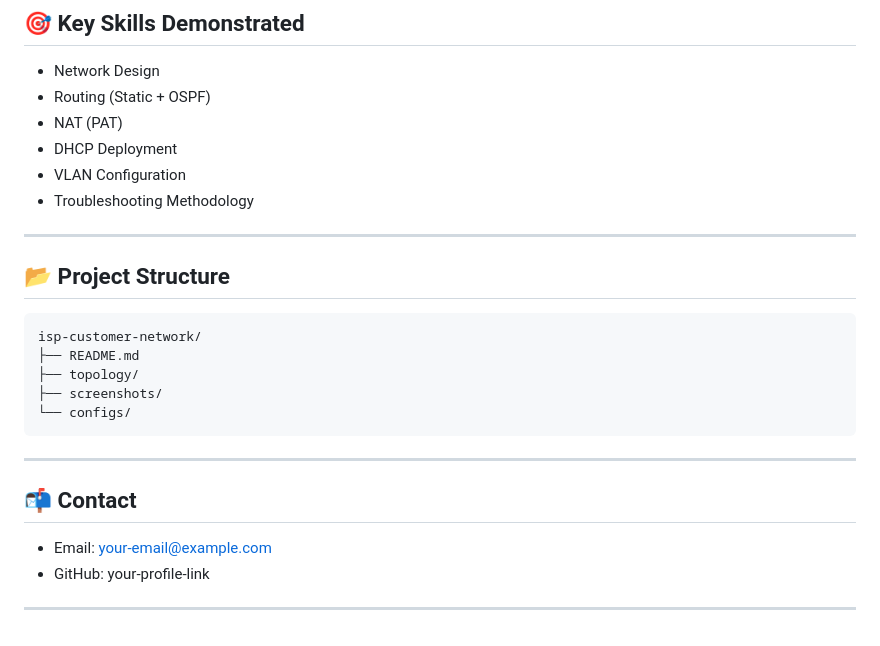
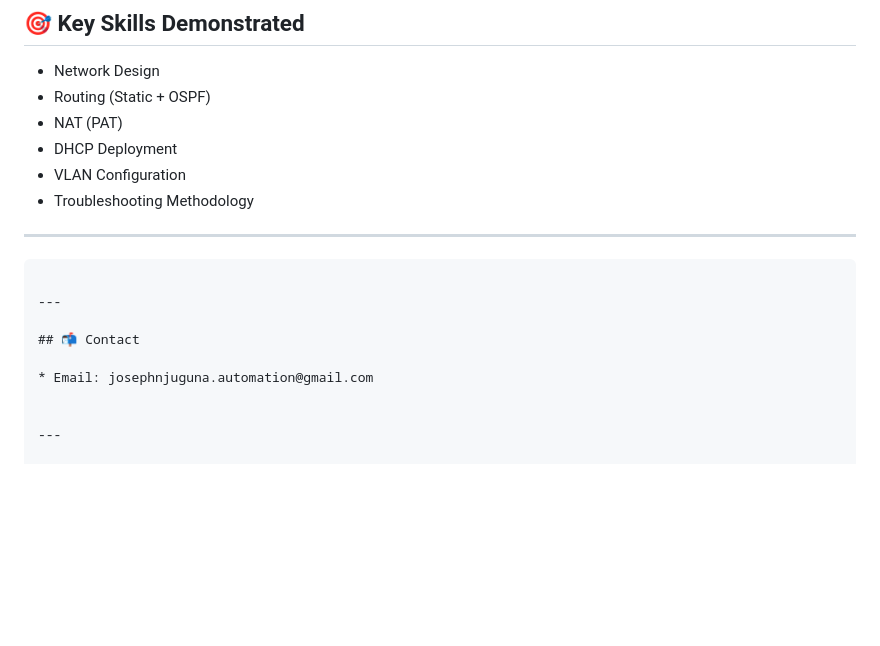
Before and after one commit to josephautomationke/networking-portfolio, a Markdown page: projects/README.md, the part around the change. Drawn GitHub-style; blank space fills up the shorter version.

````diff
--- a/projects/README.md
+++ b/projects/README.md
@@ -183,21 +183,14 @@ As the network engineer, I:
 
 ---
 
-## 📂 Project Structure
 
-```
-isp-customer-network/
-├── README.md
-├── topology/
-├── screenshots/
-└── configs/
 ```
 
 ---
 
 ## 📬 Contact
 
-* Email: [your-email@example.com](mailto:your-email@example.com)
-* GitHub: your-profile-link
+* Email: josephnjuguna.automation@gmail.com
+
 
 ---
````
